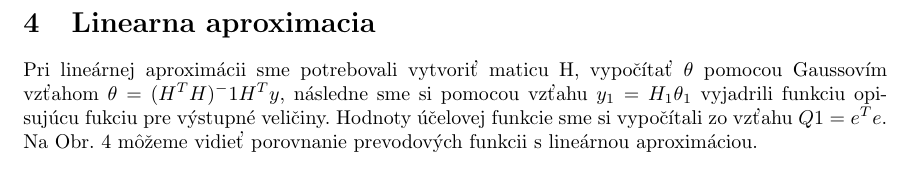
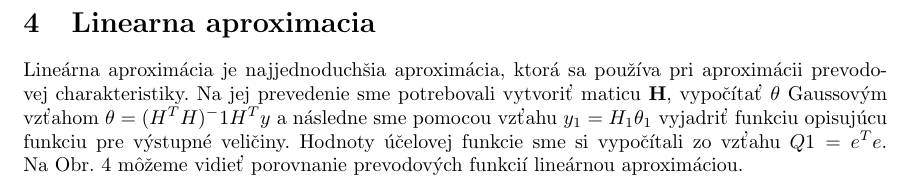
Before and after one commit to Fildo7525/SPZadanie11, a LaTeX document (main.tex): part of page 7 of 10, cut so that both start at the same text. Compiled offline with pdfLaTeX.

Commit message:
regresia: linearna: vytvorenie prepojeni
Signed-off-by: Filip Lobpreis <f.lobpreis@gmail.com>

```diff
--- a/main.tex
+++ b/main.tex
@@ -129,7 +129,12 @@ Merané hodnoty z druhej časti nám vyšli následovne:
 \section{Linearna aproximacia}
 \label{sec:lin}
 
-Pri lineárnej aproximácii sme potrebovali vytvoriť maticu H, vypočítať \(\theta\) pomocou Gaussovím vzťahom \(\theta = (H^TH)^-1H^Ty\), následne sme si pomocou vzťahu \(y_1 = H_1\theta_1\) vyjadrili funkciu opisujúcu fukciu pre výstupné veličiny. Hodnoty účelovej funkcie sme si vypočítali zo vzťahu \(Q1 = e^Te\). Na Obr.~\ref{fig:prevod} môžeme vidieť porovnanie prevodových funkcii s lineárnou aproximáciou.
+Lineárna aproximácia je najjednoduchšia aproximácia, ktorá sa používa pri aproximácii prevodovej
+charakteristiky. Na jej prevedenie sme potrebovali vytvoriť maticu \textbf{H}, vypočítať
+\(\theta\) Gaussovým vzťahom \(\theta = (H^TH)^-1H^Ty\) a následne sme pomocou vzťahu
+\(y_1 = H_1\theta_1\) vyjadriť funkciu opisujúcu funkciu pre výstupné veličiny. Hodnoty
+účelovej funkcie sme si vypočítali zo vzťahu \(Q1 = e^Te\). Na~Obr.~\ref{fig:prevod}
+môžeme vidieť porovnanie prevodových funkcií lineárnou aproximáciou.
 
 \clearpage
 
```
